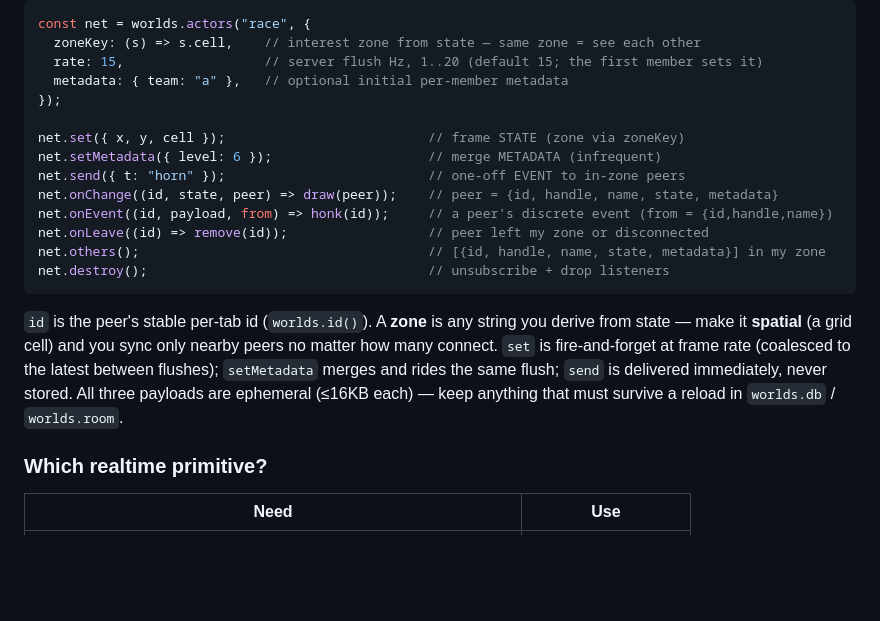
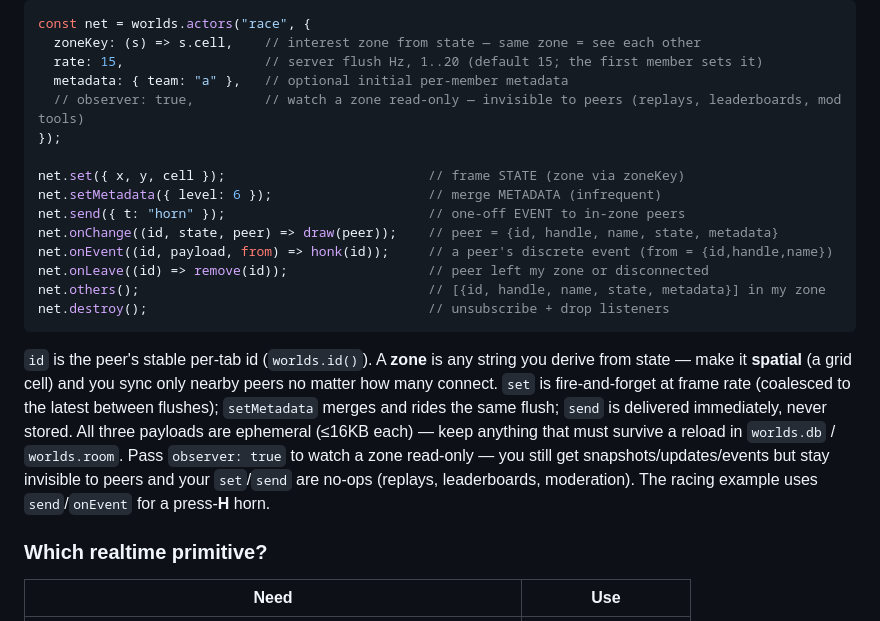
Before and after one commit to enzomaruffa/worlds, a Markdown page: docs/sdk.md, the part around the change. Drawn GitHub-style; blank space fills up the shorter version.

Commit message:
docs(sdk): document actors observer mode + racing horn event demo

```diff
--- a/docs/sdk.md
+++ b/docs/sdk.md
@@ -197,6 +197,7 @@ const net = worlds.actors("race", {
   zoneKey: (s) => s.cell,    // interest zone from state — same zone = see each other
   rate: 15,                  // server flush Hz, 1..20 (default 15; the first member sets it)
   metadata: { team: "a" },   // optional initial per-member metadata
+  // observer: true,         // watch a zone read-only — invisible to peers (replays, leaderboards, mod tools)
 });
 
 net.set({ x, y, cell });                          // frame STATE (zone via zoneKey)
@@ -214,7 +215,10 @@ derive from state — make it **spatial** (a grid cell) and you sync only nearby
 no matter how many connect. `set` is fire-and-forget at frame rate (coalesced to the
 latest between flushes); `setMetadata` merges and rides the same flush; `send` is
 delivered immediately, never stored. All three payloads are ephemeral (≤16KB each) —
-keep anything that must survive a reload in `worlds.db` / `worlds.room`.
+keep anything that must survive a reload in `worlds.db` / `worlds.room`. Pass
+`observer: true` to watch a zone read-only — you still get snapshots/updates/events
+but stay invisible to peers and your `set`/`send` are no-ops (replays, leaderboards,
+moderation). The racing example uses `send`/`onEvent` for a press-**H** horn.
 
 ### Which realtime primitive?
 
```
Also changed, not shown: AGENTS.md (+2 -2 lines).
